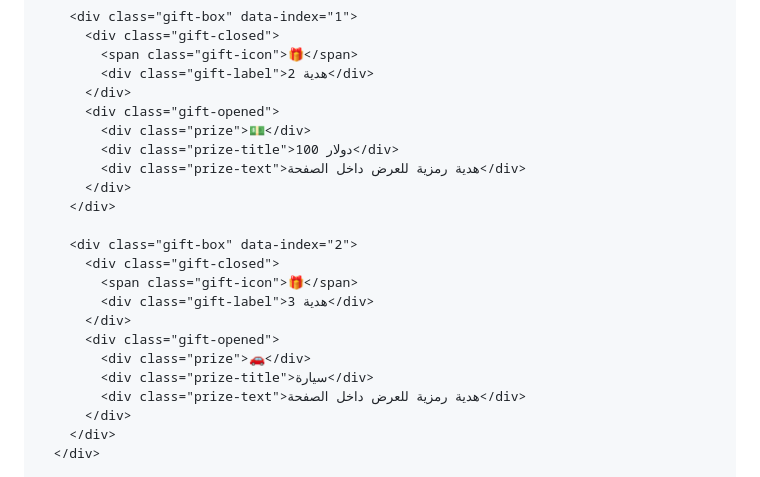
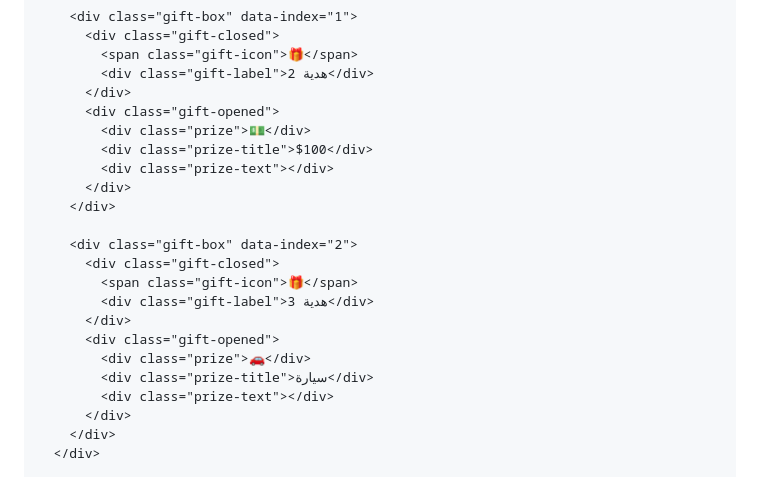
Before and after one commit to cat322/cats, a Markdown page: README.md, the part around the change. Drawn GitHub-style.

```diff
--- a/README.md
+++ b/README.md
@@ -426,8 +426,8 @@
           </div>
           <div class="gift-opened">
             <div class="prize">💵</div>
-            <div class="prize-title">100 دولار</div>
-            <div class="prize-text">هدية رمزية للعرض داخل الصفحة</div>
+            <div class="prize-title">$100</div>
+            <div class="prize-text"></div>
           </div>
         </div>
 
@@ -439,7 +439,7 @@
           <div class="gift-opened">
             <div class="prize">🚗</div>
             <div class="prize-title">سيارة</div>
-            <div class="prize-text">هدية رمزية للعرض داخل الصفحة</div>
+            <div class="prize-text"></div>
           </div>
         </div>
       </div>
```
